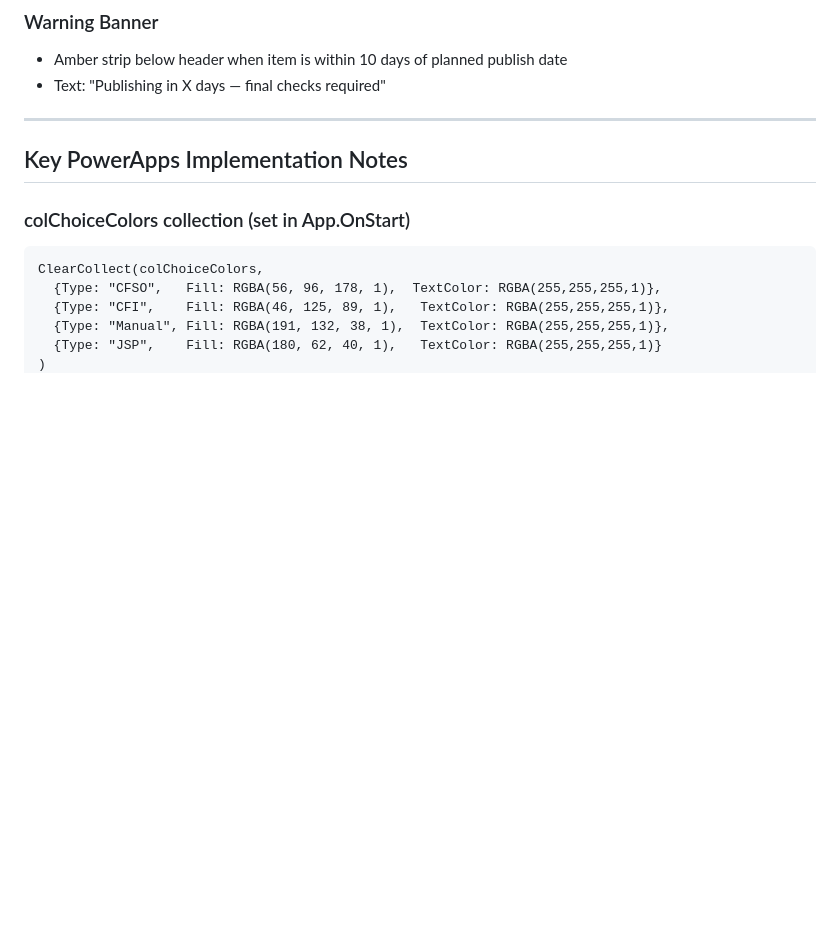
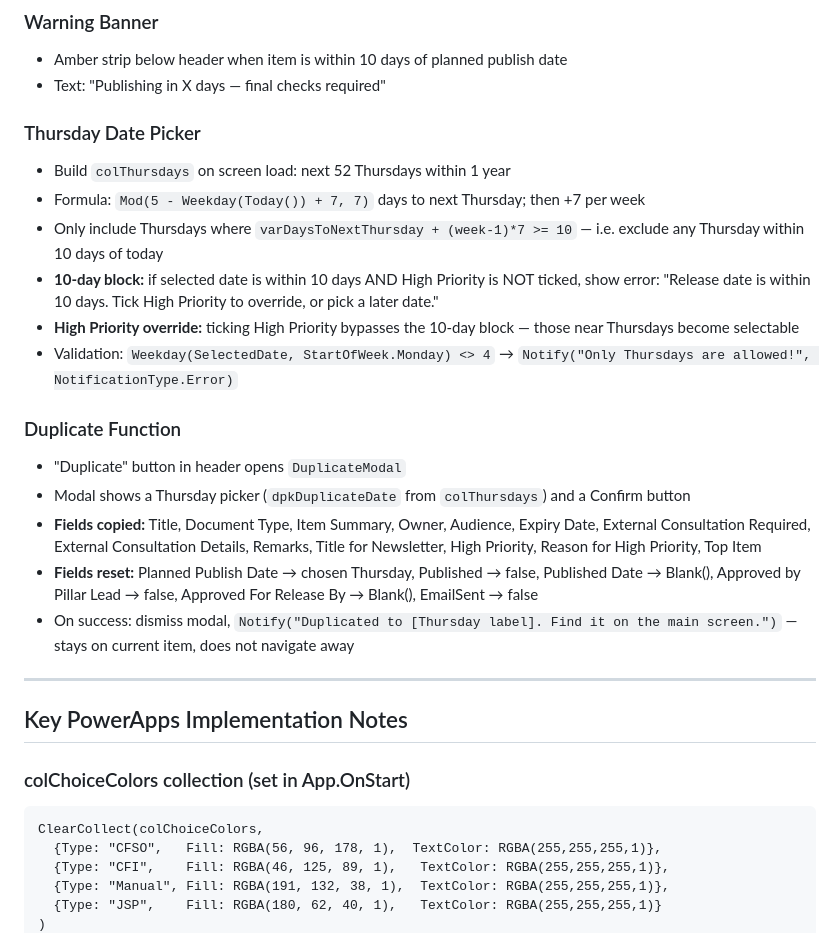
Before and after one commit to PhadeDev/policy-tracker, a Markdown page: DESIGN_SPEC.md, the part around the change. Drawn GitHub-style; blank space fills up the shorter version.

Commit message:
Design spec: Thursday date logic and duplicate function from V2 YAML
- 10-day cutoff with High Priority override
- colThursdays collection build pattern
- Duplicate Patch: exact fields copied vs reset, confirmed from ViewItem.yaml

Co-Authored-By: Claude Sonnet 4.6 <noreply@anthropic.com>

```diff
--- a/DESIGN_SPEC.md
+++ b/DESIGN_SPEC.md
@@ -267,6 +267,21 @@ These come from the SharePoint list — V0 was missing several. Every field belo
 - Amber strip below header when item is within 10 days of planned publish date
 - Text: "Publishing in X days — final checks required"
 
+### Thursday Date Picker
+- Build `colThursdays` on screen load: next 52 Thursdays within 1 year
+- Formula: `Mod(5 - Weekday(Today()) + 7, 7)` days to next Thursday; then +7 per week
+- Only include Thursdays where `varDaysToNextThursday + (week-1)*7 >= 10` — i.e. exclude any Thursday within 10 days of today
+- **10-day block:** if selected date is within 10 days AND High Priority is NOT ticked, show error: "Release date is within 10 days. Tick High Priority to override, or pick a later date."
+- **High Priority override:** ticking High Priority bypasses the 10-day block — those near Thursdays become selectable
+- Validation: `Weekday(SelectedDate, StartOfWeek.Monday) <> 4` → `Notify("Only Thursdays are allowed!", NotificationType.Error)`
+
+### Duplicate Function
+- "Duplicate" button in header opens `DuplicateModal`
+- Modal shows a Thursday picker (`dpkDuplicateDate` from `colThursdays`) and a Confirm button
+- **Fields copied:** Title, Document Type, Item Summary, Owner, Audience, Expiry Date, External Consultation Required, External Consultation Details, Remarks, Title for Newsletter, High Priority, Reason for High Priority, Top Item
+- **Fields reset:** Planned Publish Date → chosen Thursday, Published → false, Published Date → Blank(), Approved by Pillar Lead → false, Approved For Release By → Blank(), EmailSent → false
+- On success: dismiss modal, `Notify("Duplicated to [Thursday label]. Find it on the main screen.")` — stays on current item, does not navigate away
+
 ---
 
 ## Key PowerApps Implementation Notes
```
